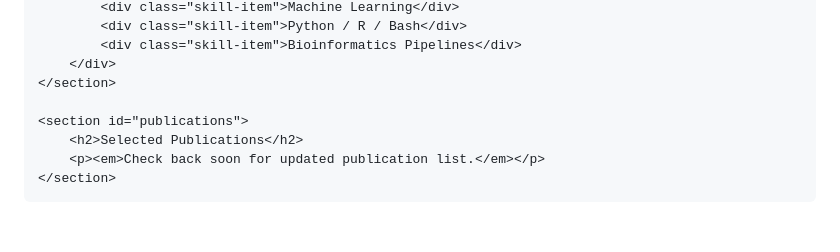
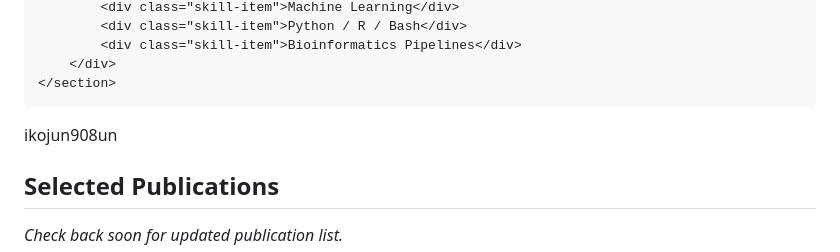
Before and after one commit to arunabhchoudhury/arunabhchoudhury.github.io, a Markdown page: readmeold.md, the part around the change. Rendered like a GitHub page; blank space fills up the shorter version.

```diff
--- a/readmeold.md
+++ b/readmeold.md
@@ -65,7 +65,7 @@
             <div class="skill-item">Bioinformatics Pipelines</div>
         </div>
     </section>
-
+ikojun908un
     <section id="publications">
         <h2>Selected Publications</h2>
         <p><em>Check back soon for updated publication list.</em></p>
```
